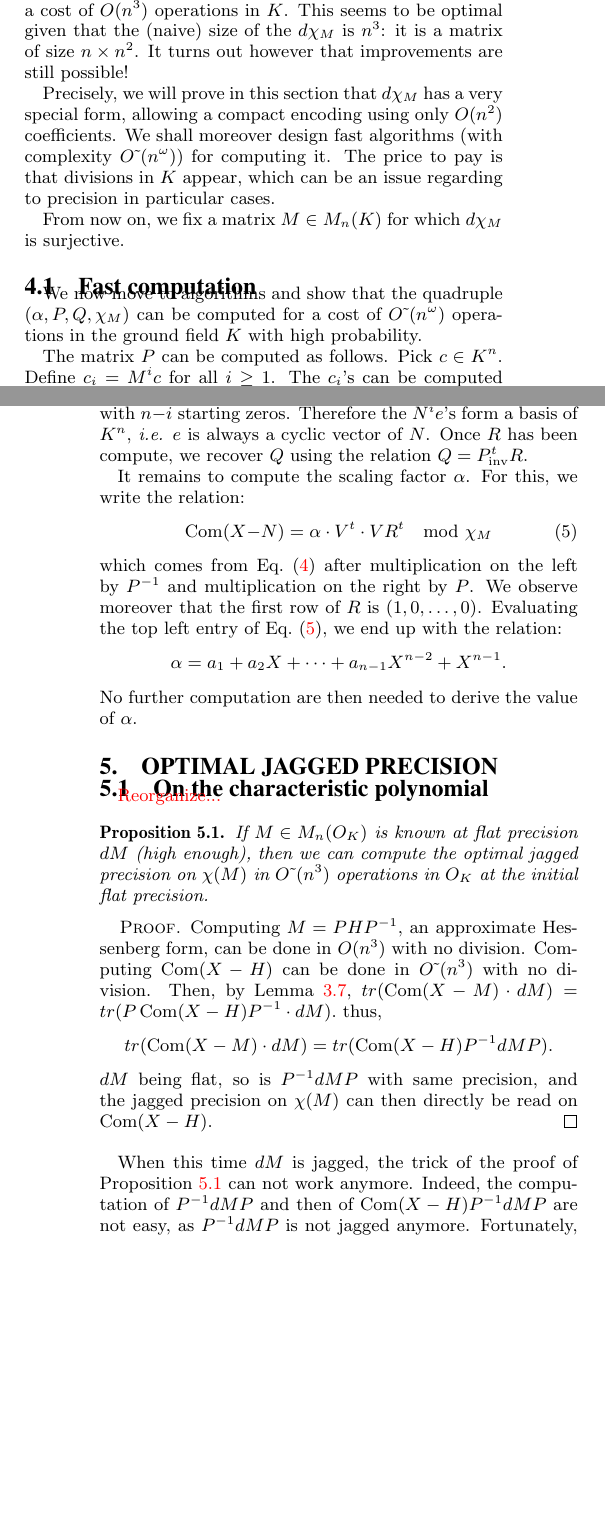
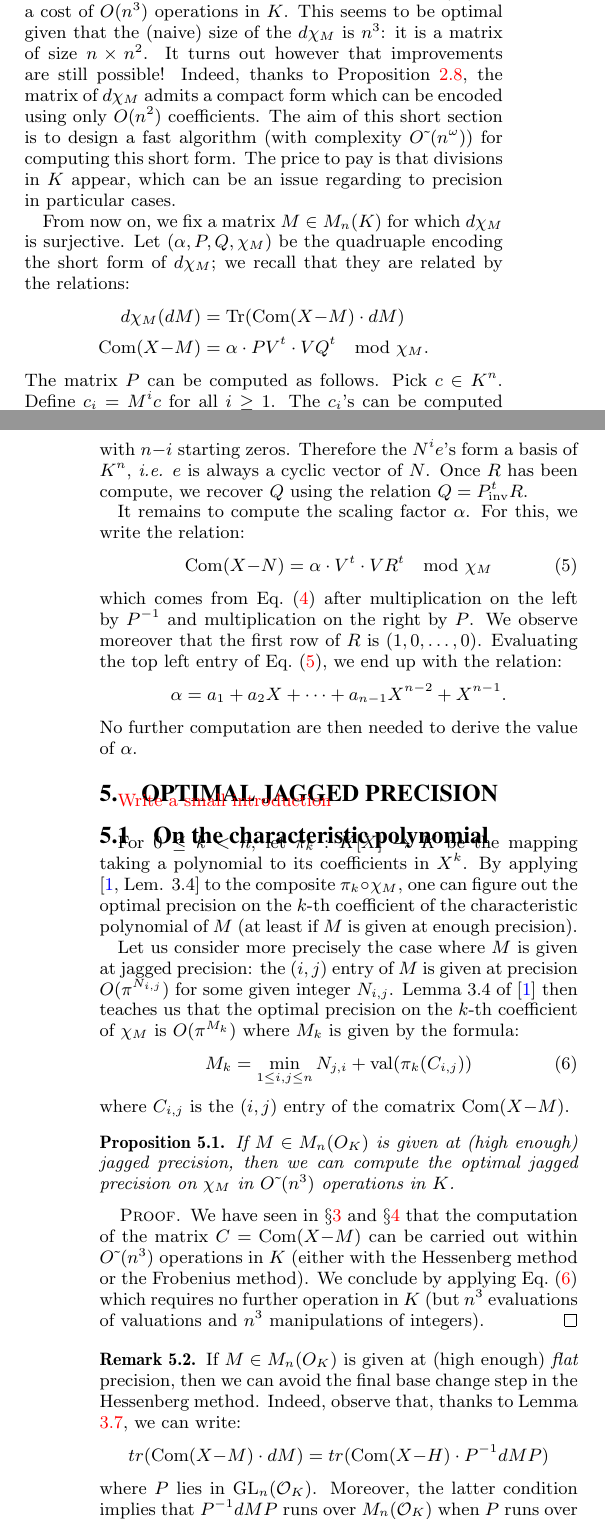
Before and after one commit to roed314/padicprec, a LaTeX paper (charpoly/charpoly.tex): two parts of the columns of pages 4 and 5 of 5 before the commit and two parts of the columns of pages 4 and 5 of 6 after it, joined at a grey line, cut so that both start at the same text, the shorter picture padded with empty space. Compiled offline with pdfLaTeX.

Commit message:
Optimal jagged for charpoly

```diff
--- a/charpoly/charpoly.tex
+++ b/charpoly/charpoly.tex
@@ -739,29 +739,28 @@ on Step 4, which concludes the proof.
 \end{proof}
 
 \section{Differential\\via Frobenius form}
+\label{sec:diffFrob}
 
 The algorithm designed in the previous section computes the differential
 $d \chi_M$ of $\chi$ at a given matrix $M \in M_n(K)$ for a cost of
 $O(n^3)$ operations in $K$. This seems to be optimal given that the
 (naive) size of the $d \chi_M$ is $n^3$: it is a matrix of size $n
 \times n^2$. It turns out however that improvements are still possible!
-
-Precisely, we will prove in this section that $d \chi_M$ has a very
-special form, allowing a compact encoding using only $O(n^2)$ coefficients.
-We shall moreover design fast algorithms (with complexity $\softO
-(n^\omega)$) for computing it. The price to pay is that divisions in
-$K$ appear, which can be an issue regarding to precision in particular
-cases.
+Indeed, thanks to Proposition~\ref{prop:shortcom}, the matrix of
+$d \chi_M$ admits a compact form which can be encoded using only $O(n^2)$
+coefficients. The aim of this short section is to design a fast
+algorithm (with complexity $\softO(n^\omega)$) for computing this short
+form. The price to pay is that divisions in $K$ appear, which can be an
+issue regarding to precision in particular cases.
 
 From now on, we fix a matrix $M \in M_n(K)$ for which $d \chi_M$ is
-surjective.
-
-\subsection{Fast computation}
-
-We now move to algorithms and show that the quadruple $(\alpha, P, Q,
-\chi_M)$ can be computed for a cost of $\softO(n^\omega)$ operations
-in the ground field $K$ with high probability.
-
+surjective. Let $(\alpha, P, Q, \chi_M)$ be the quadruaple encoding
+the short form of $d \chi_M$; we recall that they are related by the
+relations:
+\begin{align*}
+d \chi_M(dM) & =\tr(\com(X{-}M) \cdot dM) \\
+\com(X{-}M) & = \alpha \cdot P V^t \cdot V Q^t \mod \chi_M.
+\end{align*}
 The matrix $P$ can be computed as follows. Pick $c \in K^n$. Define
 $c_i = M^i c$ for all $i \geq 1$. The $c_i$'s can be computed in
 $\softO(n^\omega)$ operations in $K$ using \cite{}. Let $P_\inv$ be the
@@ -804,28 +803,44 @@ $$\alpha = a_1 + a_2 X + \cdots + a_{n-1} X^{n-2} + X^{n-1}.$$
 No further computation are then needed to derive the value of $\alpha$.
 
 \section{Optimal jagged precision}
+\label{sec:optjagged}
+
+\todo{Write a small introduction}
 
 \subsection{On the characteristic polynomial}
 
-\todo{Reorganize...}
+For $0 \leq k < n$, let $\pi_k : K[X] \to K$ be the mapping taking a
+polynomial to its coefficients in $X^k$. By applying
+\cite{caruso-roe-vaccon:14a}*{Lem. 3.4} to the composite $\pi_k
+\circ \chi_M$, one can figure out the optimal precision on the
+$k$-th coefficient of the characteristic polynomial of $M$ (at
+least if $M$ is given at enough precision).
 
-\begin{prop} \label{prop:optimal_flat}
-If $M \in M_n(O_K)$ is known at flat precision $dM$ (high enough), then
-we can compute the optimal jagged precision on $\chi (M)$
-in $\softO (n^3)$ operations in $O_K$ at the initial flat precision.
+Let us consider more precisely the case where $M$ is given at
+jagged precision: the $(i,j)$ entry of $M$ is given at precision
+$O(\pi^{N_{i,j}})$ for some given integer $N_{i,j}$.
+Lemma 3.4 of \cite{caruso-roe-vaccon:14a} then teaches us that
+the optimal precision on the $k$-th coefficient of $\chi_M$ is
+$O(\pi^{M_k})$ where $M_k$ is given by the formula:
+\begin{equation}
+\label{eq:optjagged}
+M_k = \min_{1 \leq i, j\leq n} N_{j,i} + \val(\pi_k(C_{i,j}))
+\end{equation}
+where $C_{i,j}$ is the $(i,j)$ entry of the comatrix $\com(X{-}M)$.
+
+\begin{prop} \label{prop:optimal_jagged}
+If $M \in M_n(O_K)$ is given at (high enough) jagged precision,
+then we can compute the optimal jagged precision on $\chi_M$ in
+$\softO (n^3)$ operations in $K$.
 \end{prop}
+
 \begin{proof}
-Computing $M=PHP^{-1},$ an approximate Hessenberg form, can be done in
-$O(n^3)$ with no division.
-Computing $\com (X-H)$ can be done in $\softO (n^3)$ with no division.
-Then, by Lemma \ref{lem:comatrix_of_similar}, $tr(\com (X-M) \cdot dM)=tr(P\com (X-H)P^{-1} \cdot dM).$
-thus, \[tr(\com (X-M) \cdot dM)=tr(\com (X-H) P^{-1}  dM P). \]
-$dM$ being flat, so is $P^{-1}  dM P$ with same precision,
-and the jagged precision on $\chi (M)$ can then directly be read on $\com (X-H).$
+We have seen in \S \ref{sec:diffHess} and \S \ref{sec:diffFrob}
+that the computation of the matrix $C = \com(X{-}M)$ can be carried out
+within $\softO(n^3)$ operations in $K$ (either with the Hessenberg
+method or the Frobenius method). We conclude by applying
+Eq.~\eqref{eq:optjagged} which requires no further operation in $K$
+(but $n^3$ evaluations of valuations and $n^3$ manipulations of
+integers).
 \end{proof}
 
-When this time $dM$ is jagged, the trick of the proof of Proposition
-\ref{prop:optimal_flat} can not work anymore.
-Indeed, the computation of $P^{-1}  dM P$ and then of $\com (X-H) P^{-1}  dM P$
-are not easy, as $P^{-1}  dM P$ is not jagged anymore.
-Fortunately, Proposition~\ref{prop:factom_com} will be enough to
@@ -835 +847,8 @@ operations in $O_K.$
 \begin{rem}
+If $M \in M_n(O_K)$ is given at (high enough) \emph{flat} precision,
+then we can avoid the final base change step in the Hessenberg method.
+Indeed, observe that, thanks to Lemma \ref{lem:comatrix_of_similar},
+we can write:
+$$tr(\com (X{-}M) \cdot dM)=tr(\com (X{-}H)\cdot P^{-1} dM P)$$
+where $P$ lies in $\GL_n(\OK)$. Moreover, the latter condition implies
+that $P^{-1} dM P$ runs over $M_n(\OK)$ when $P$ runs over $M_n(\OK)$.
@@ -858,0 +881,3 @@ we can achieve by this way this optimal precision.
+$$x = p^v \cdot \big(a + O\big(p^{N+v_p(a)}\big)\big)$$
+where $v$ is a random integer generated according to the distribution:
+$$\mathbb P [v = 0] = \frac 1 5 \quad ; \quad
@@ -859 +887,2 @@ we can achieve by this way this optimal precision.
 
+Once this sample has been generated, we computed, for each $k \in \{0,
```
Also changed, not shown: charpoly/charpoly.tex (102 more changed lines).
